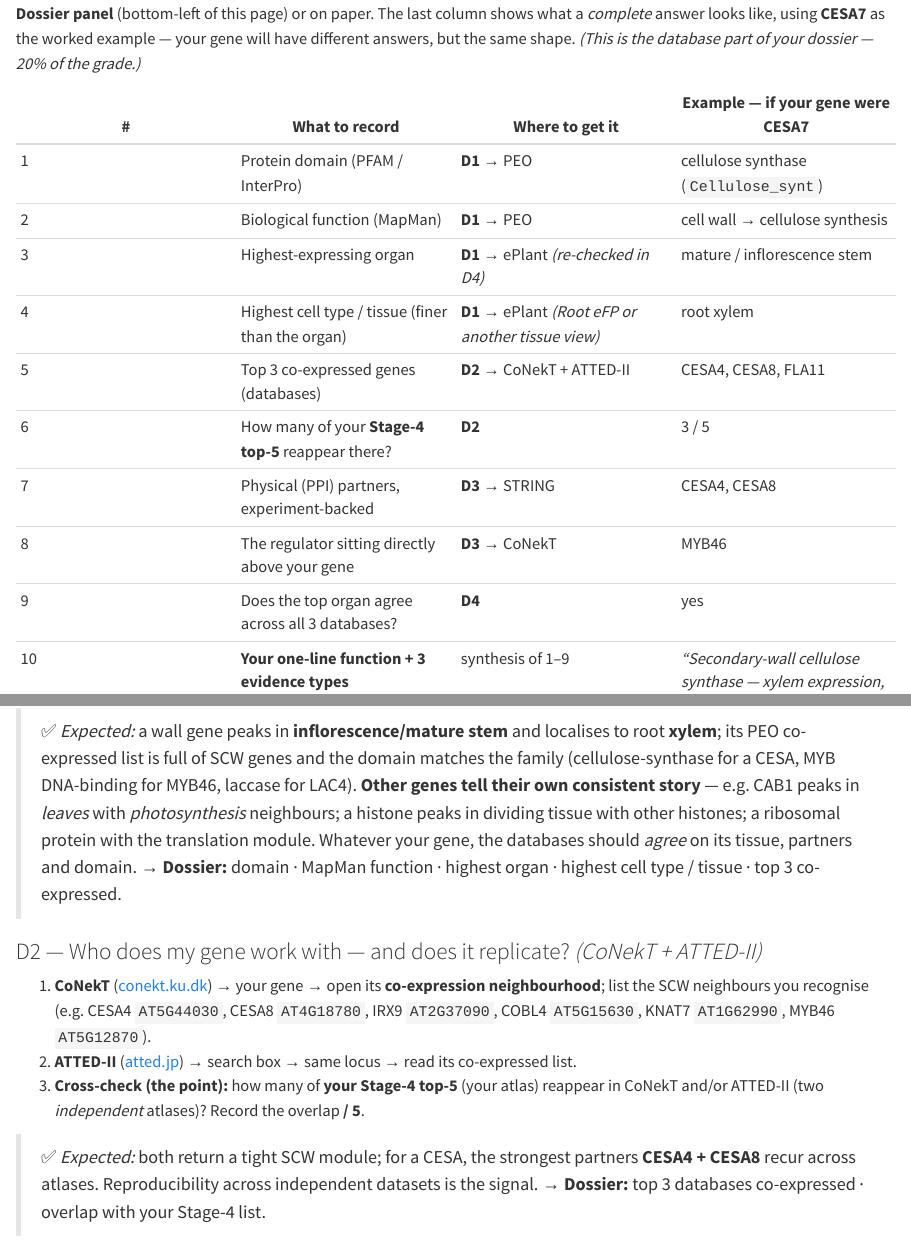
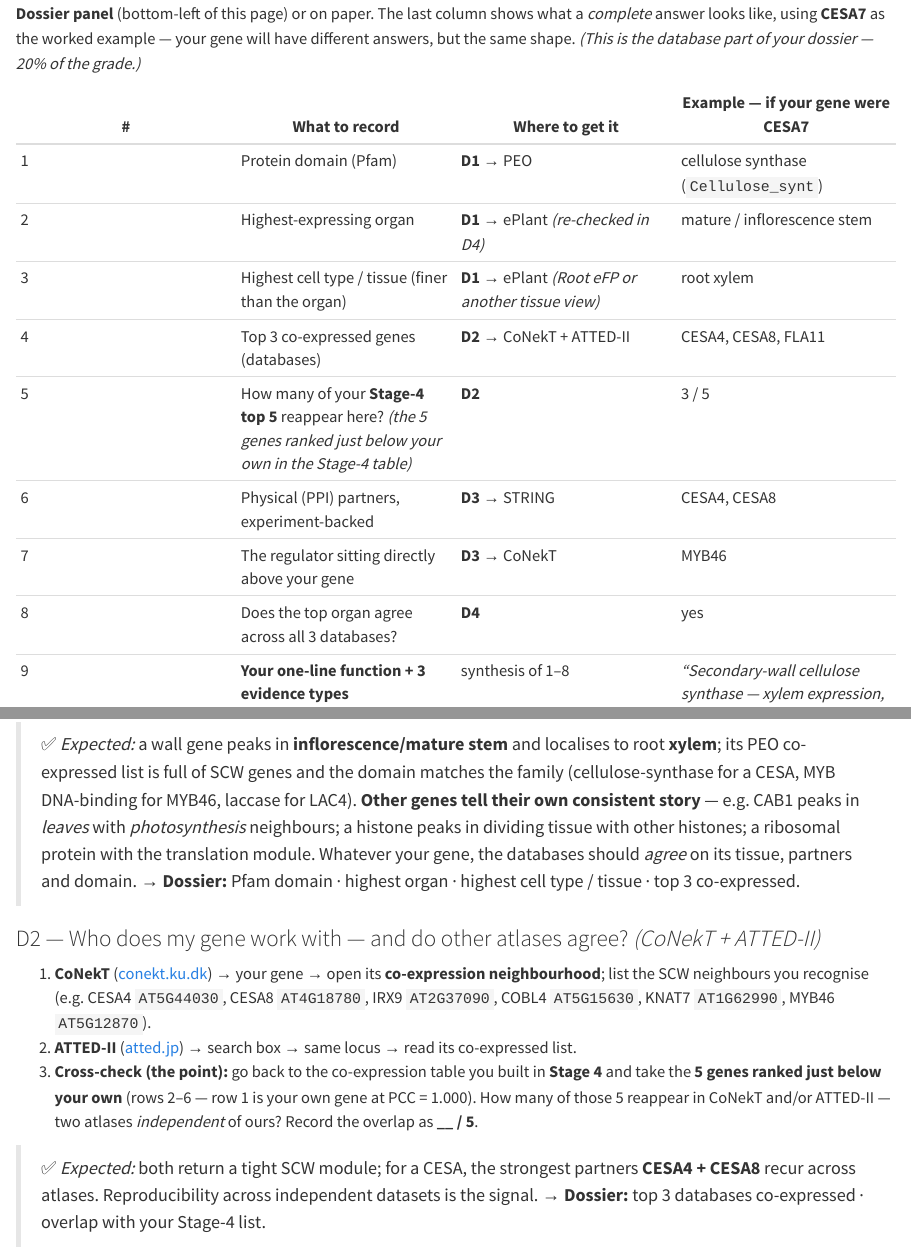
Before and after one commit to mutwil/bioinformatik-adopt-a-gene, a Quarto document (index.qmd): the page in a window 1100 px wide, from 12780 px down, and a second part further down, joined at a grey line. Rendered offline with R 4.5, knitr and Pandoc in place of Quarto, with nearby package versions; drawn as R Markdown's standard HTML page in place of the format the file asks for.

Commit message:
Database exercises: Pfam only, clearer D2 title, and spell out 'Stage-4 top 5'
- PEO exposes Pfam, not MapMan/InterPro -> dropped both; the MapMan row is gone so
  the dossier table is now 9 items (renumbered), and the D1 step, the D1 dossier line
  and the Close-the-dossier item all say 'Pfam domain'.
- D2 title 'does it replicate?' read as DNA replication -> 'do other atlases agree?'
- 'your Stage-4 top-5' was undefined -> now spelled out as the 5 genes ranked just
  below your own in the Stage-4 table (row 1 is your gene at PCC 1.000).

Co-Authored-By: Claude Opus 4.8 <noreply@anthropic.com>

```diff
--- a/index.qmd
+++ b/index.qmd
@@ -638,16 +638,15 @@ Every number so far came from **one** atlas. Real evidence is a *consensus* acro
 
 | # | What to record | Where to get it | Example — if your gene were **CESA7** |
 |---|---|---|---|
-| 1 | Protein domain (PFAM / InterPro) | **D1** → PEO | cellulose synthase (`Cellulose_synt`) |
-| 2 | Biological function (MapMan) | **D1** → PEO | cell wall → cellulose synthesis |
-| 3 | Highest-expressing organ | **D1** → ePlant *(re-checked in D4)* | mature / inflorescence stem |
-| 4 | Highest cell type / tissue (finer than the organ) | **D1** → ePlant *(Root eFP or another tissue view)* | root xylem |
-| 5 | Top 3 co-expressed genes (databases) | **D2** → CoNekT + ATTED-II | CESA4, CESA8, FLA11 |
-| 6 | How many of your **Stage-4 top-5** reappear there? | **D2** | 3 / 5 |
-| 7 | Physical (PPI) partners, experiment-backed | **D3** → STRING | CESA4, CESA8 |
-| 8 | The regulator sitting directly above your gene | **D3** → CoNekT | MYB46 |
-| 9 | Does the top organ agree across all 3 databases? | **D4** | yes |
-| 10 | **Your one-line function + 3 evidence types** | synthesis of 1–9 | *"Secondary-wall cellulose synthase — xylem expression, co-expression with CESA4/CESA8, and an experiment-backed CESA complex (PPI)."* |
+| 1 | Protein domain (Pfam) | **D1** → PEO | cellulose synthase (`Cellulose_synt`) |
+| 2 | Highest-expressing organ | **D1** → ePlant *(re-checked in D4)* | mature / inflorescence stem |
+| 3 | Highest cell type / tissue (finer than the organ) | **D1** → ePlant *(Root eFP or another tissue view)* | root xylem |
+| 4 | Top 3 co-expressed genes (databases) | **D2** → CoNekT + ATTED-II | CESA4, CESA8, FLA11 |
+| 5 | How many of your **Stage-4 top 5** reappear here? *(the 5 genes ranked just below your own in the Stage-4 table)* | **D2** | 3 / 5 |
+| 6 | Physical (PPI) partners, experiment-backed | **D3** → STRING | CESA4, CESA8 |
+| 7 | The regulator sitting directly above your gene | **D3** → CoNekT | MYB46 |
+| 8 | Does the top organ agree across all 3 databases? | **D4** | yes |
+| 9 | **Your one-line function + 3 evidence types** | synthesis of 1–8 | *"Secondary-wall cellulose synthase — xylem expression, co-expression with CESA4/CESA8, and an experiment-backed CESA complex (PPI)."* |
 
 ### D1 — What is my gene, and where is it on?  *(ePlant eFP + PEO)*
 
@@ -657,12 +656,12 @@ Every number so far came from **one** atlas. Real evidence is a *consensus* acro
 
 > ✅ *Expected:* a wall gene peaks in **inflorescence/mature stem** and localises to root **xylem**; its PEO co-expressed list is full of SCW genes and the domain matches the family (cellulose-synthase for a CESA, MYB DNA-binding for MYB46, laccase for LAC4). **Other genes tell their own consistent story** — e.g. CAB1 peaks in *leaves* with *photosynthesis* neighbours; a histone peaks in dividing tissue with other histones; a ribosomal protein with the translation module. Whatever your gene, the databases should *agree* on its tissue, partners and domain.
-> **→ Dossier:** domain · MapMan function · highest organ · highest cell type / tissue · top 3 co-expressed.
+> **→ Dossier:** Pfam domain · highest organ · highest cell type / tissue · top 3 co-expressed.
 
-### D2 — Who does my gene work with — and does it replicate?  *(CoNekT + ATTED-II)*
+### D2 — Who does my gene work with — and do other atlases agree?  *(CoNekT + ATTED-II)*
 
 1. **CoNekT** ([conekt.ku.dk](https://conekt.ku.dk/)) → your gene → open its **co-expression neighbourhood**; list the SCW neighbours you recognise (e.g. CESA4 `AT5G44030`, CESA8 `AT4G18780`, IRX9 `AT2G37090`, COBL4 `AT5G15630`, KNAT7 `AT1G62990`, MYB46 `AT5G12870`).
 2. **ATTED-II** ([atted.jp](https://atted.jp/)) → search box → same locus → read its co-expressed list.
-3. **Cross-check (the point):** how many of **your Stage-4 top-5** (your atlas) reappear in CoNekT and/or ATTED-II (two *independent* atlases)? Record the overlap **/ 5**.
+3. **Cross-check (the point):** go back to the co-expression table you built in **Stage 4** and take the **5 genes ranked just below your own** (rows 2–6 — row 1 is your own gene at PCC = 1.000). How many of those 5 reappear in CoNekT and/or ATTED-II — two atlases *independent* of ours? Record the overlap as **__ / 5**.
 
 > ✅ *Expected:* both return a tight SCW module; for a CESA, the strongest partners **CESA4 + CESA8** recur across atlases. Reproducibility across independent datasets is the signal.
 > **→ Dossier:** top 3 databases co-expressed · overlap with your Stage-4 list.
```
Also changed, not shown: index.qmd (6 more changed lines).
